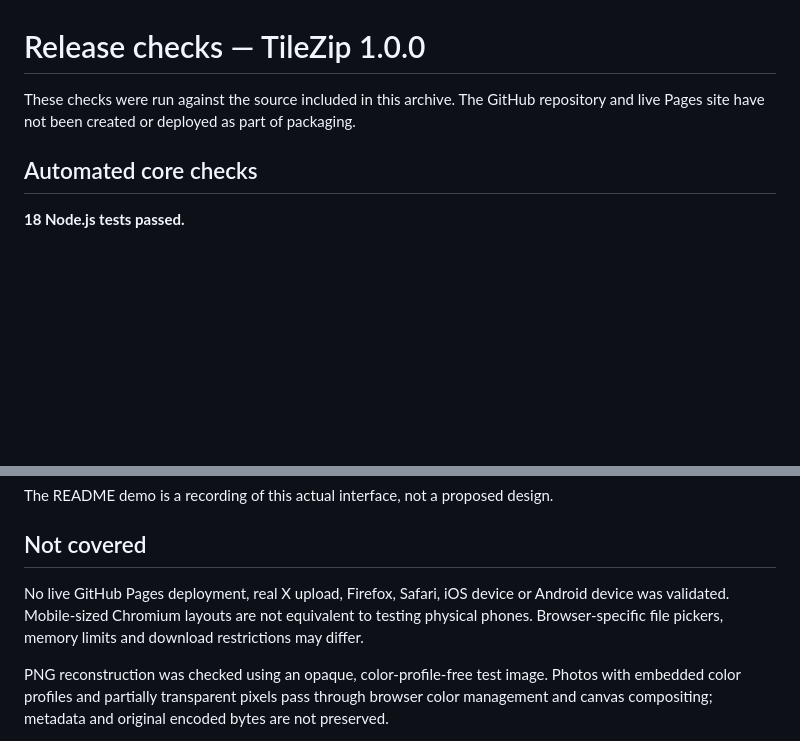
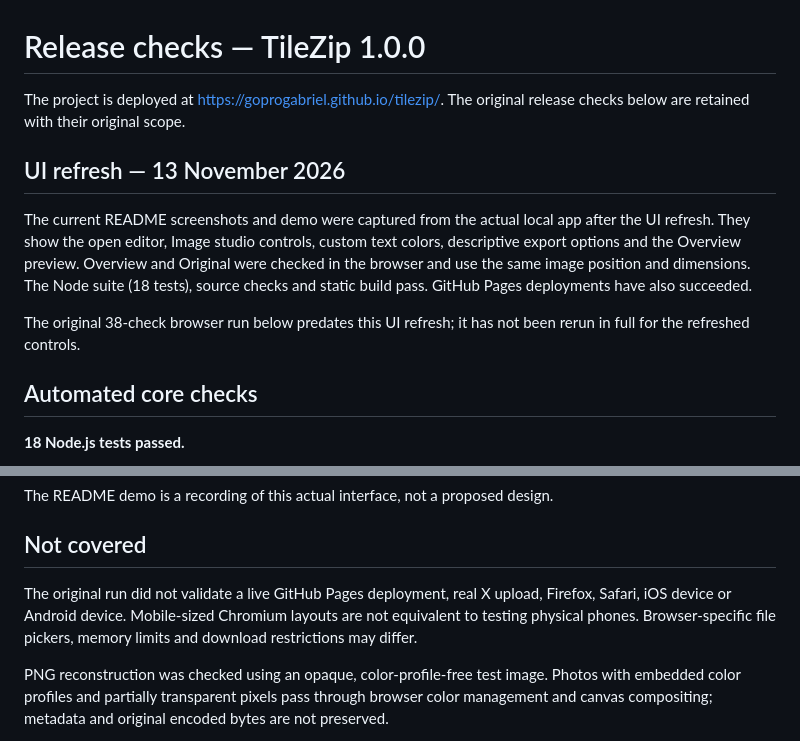
Before and after one commit to Goprogabriel/tilezip, a Markdown page: docs/QA.md, 2 parts joined by grey strips. Rendered like a GitHub page; blank space fills up the shorter version.

```diff
--- a/docs/QA.md
+++ b/docs/QA.md
@@ -1,6 +1,12 @@
 # Release checks — TileZip 1.0.0
 
-These checks were run against the source included in this archive. The GitHub repository and live Pages site have not been created or deployed as part of packaging.
+The project is deployed at https://goprogabriel.github.io/tilezip/. The original release checks below are retained with their original scope.
+
+## UI refresh — 13 November 2026
+
+The current README screenshots and demo were captured from the actual local app after the UI refresh. They show the open editor, Image studio controls, custom text colors, descriptive export options and the Overview preview. Overview and Original were checked in the browser and use the same image position and dimensions. The Node suite (18 tests), source checks and static build pass. GitHub Pages deployments have also succeeded.
+
+The original 38-check browser run below predates this UI refresh; it has not been rerun in full for the refreshed controls.
 
 ## Automated core checks
 
@@ -34,7 +40,7 @@ The README demo is a recording of this actual interface, not a proposed design.
 
 ## Not covered
 
-No live GitHub Pages deployment, real X upload, Firefox, Safari, iOS device or Android device was validated. Mobile-sized Chromium layouts are not equivalent to testing physical phones. Browser-specific file pickers, memory limits and download restrictions may differ.
+The original run did not validate a live GitHub Pages deployment, real X upload, Firefox, Safari, iOS device or Android device. Mobile-sized Chromium layouts are not equivalent to testing physical phones. Browser-specific file pickers, memory limits and download restrictions may differ.
 
 PNG reconstruction was checked using an opaque, color-profile-free test image. Photos with embedded color profiles and partially transparent pixels pass through browser color management and canvas compositing; metadata and original encoded bytes are not preserved.
 
```
Also changed, not shown: README.md (+14 -7 lines), assets/social-card.png, docs/mobile.png, docs/overview.png (added), docs/screenshot.png, 2 other files.
